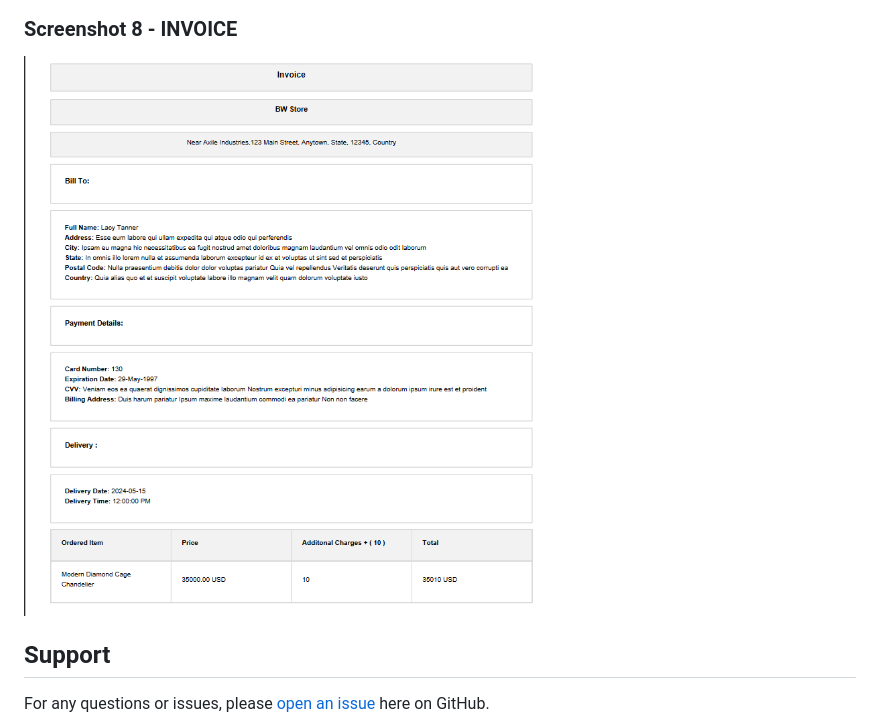
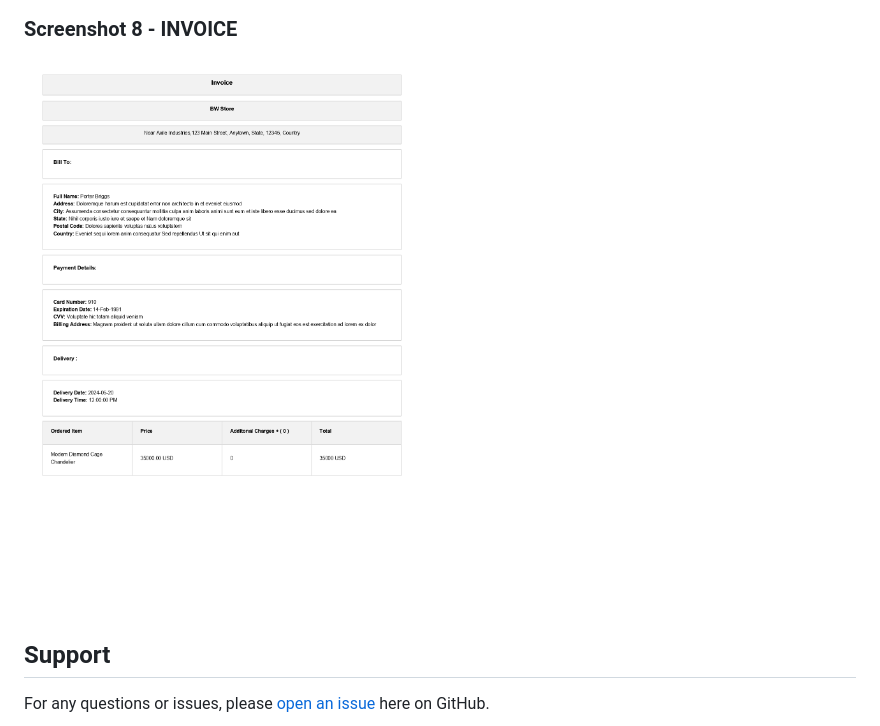
Before and after one commit to MohammedKaif037/Ecommerce-Store, a Markdown page: README.md, the part around the change. GitHub-like rendering.

```diff
--- a/README.md
+++ b/README.md
@@ -68,7 +68,7 @@ Please read [CONTRIBUTING.md](https://github.com/MohammedKaif037/Ecommerce-Store
 ![Screenshot 7](https://github.com/MohammedKaif037/Ecommerce-Store/blob/main/Screenshots/Checkout1.png)
 
 ### Screenshot 8 - INVOICE
-![Screenshot 8](https://github.com/MohammedKaif037/Ecommerce-Store/blob/main/Screenshots/INVOICE.png)
+![Screenshot 8](https://github.com/MohammedKaif037/Ecommerce-Store/blob/main/Screenshots/invoice_page-0001.jpg)
 
 
 
```
